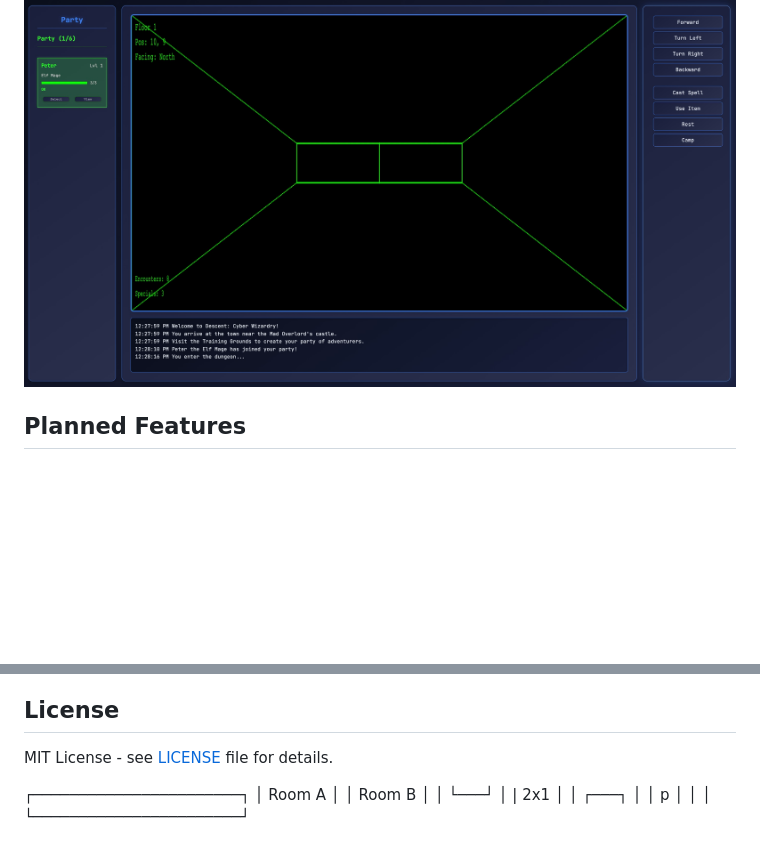
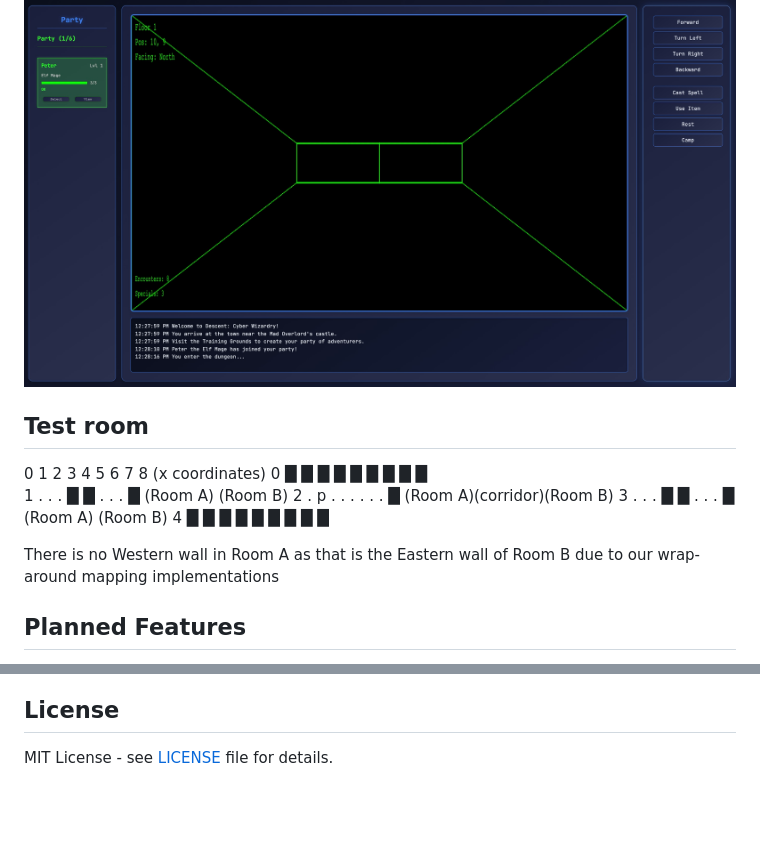
Before and after one commit to RogueCtrl/Descent-Cyber-Wizardry, a Markdown page: README.md, 2 parts joined by grey strips. Rendered like a GitHub page; blank space fills up the shorter version.

Commit message:
docs: test room

```diff
--- a/README.md
+++ b/README.md
@@ -47,6 +47,17 @@ A modern browser-based homage to the classic dungeon crawler Wizardry, reimagine
 
 </div>
 
+## Test room
+
+  0 1 2 3 4 5 6 7 8  (x coordinates)
+0 █ █ █ █ █ █ █ █ █
+1 . . . █ █ . . . █  (Room A)    (Room B)
+2 . p . . . . . . █  (Room A)(corridor)(Room B)
+3 . . . █ █ . . . █  (Room A)    (Room B)
+4 █ █ █ █ █ █ █ █ █
+
+There is no Western wall in Room A as that is the Eastern wall of Room B due to our wrap-around mapping implementations
+
 ## Planned Features
 
 - **Classic Dungeon Crawling**: First-person 3D wireframe exploration
@@ -91,12 +102,3 @@ Currently in active development. The project is in early stages with core system
 ## License
 
 MIT License - see [LICENSE](LICENSE) file for details.
-
-
-┌───────────────────────┐
-│ Room A  │   │ Room B  │
-│         └───┘         │
-|          2x1          │
-│         ┌───┐         │
-│    p    │   │         │
-└───────────────────────┘
```
